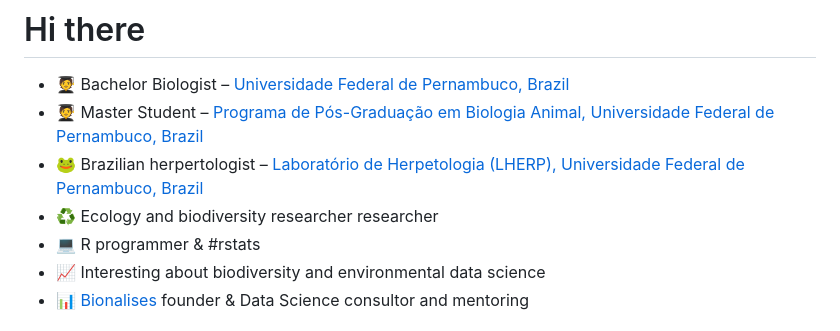
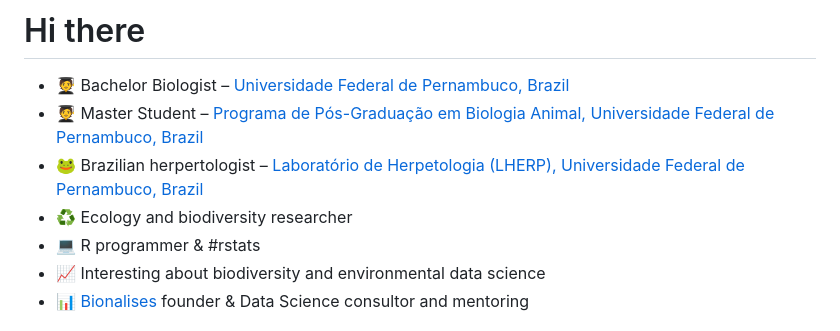
Before and after one commit to Edbbioeco/Edbbioeco, a Markdown page: README.md, the part around the change. GitHub-like rendering.

```diff
--- a/README.md
+++ b/README.md
@@ -3,7 +3,7 @@
 - 🧑‍🎓 Bachelor Biologist – [Universidade Federal de Pernambuco, Brazil](https://www.ufpe.br)
 - 🧑‍🎓 Master Student – [Programa de Pós-Graduação em Biologia Animal, Universidade Federal de Pernambuco, Brazil](https://sites.ufpe.br/ppgba)
 - 🐸 Brazilian herpertologist – [Laboratório de Herpetologia (LHERP), Universidade Federal de Pernambuco, Brazil](https://sites.ufpe.br/herpetologia)
-- ♻️ Ecology and biodiversity researcher researcher
+- ♻️ Ecology and biodiversity researcher
 - 💻 R programmer & #rstats
 - 📈 Interesting about biodiversity and environmental data science
 - 📊 [Bionalises](https://beacons.ai/bionalises) founder & Data Science consultor and mentoring
```
